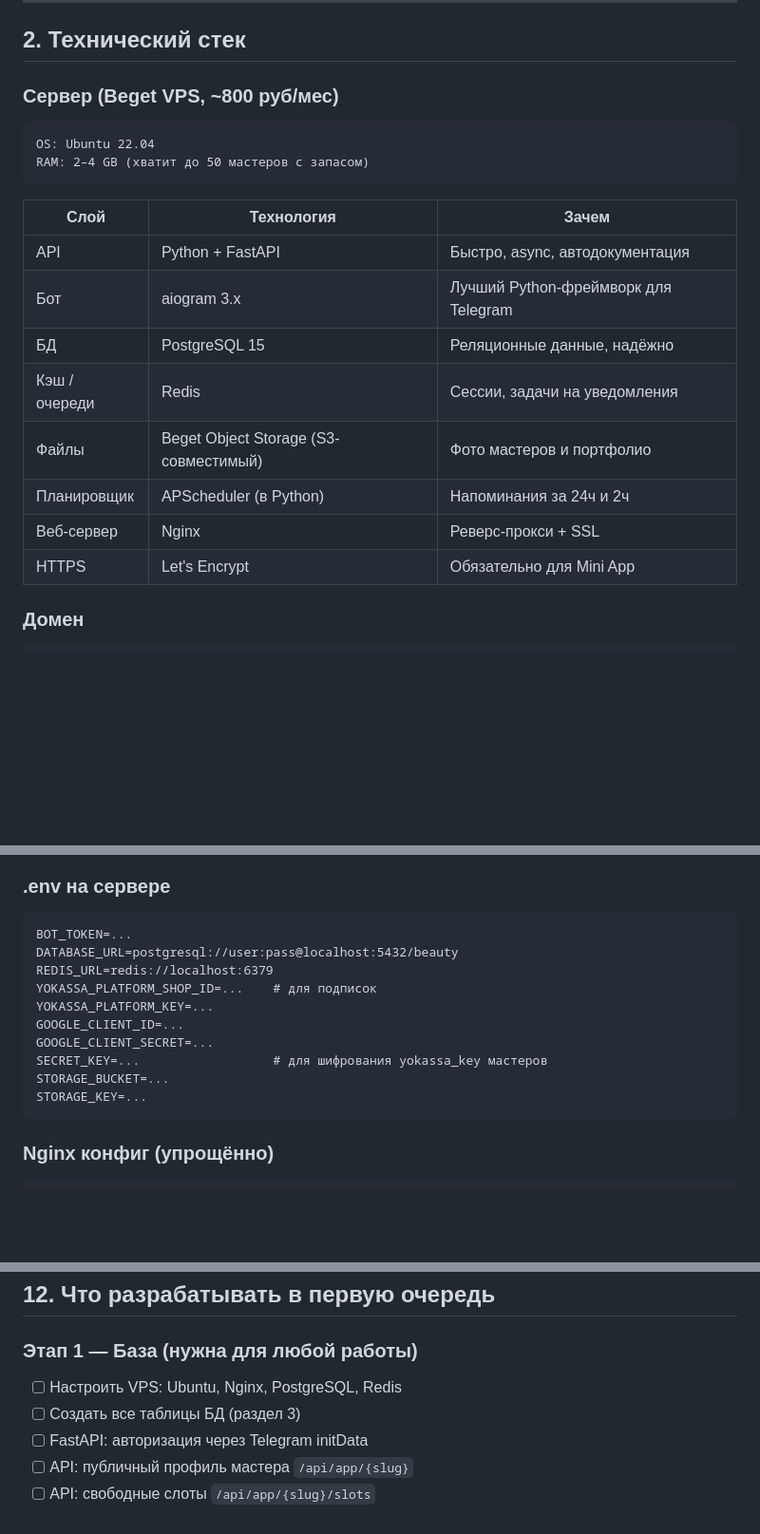
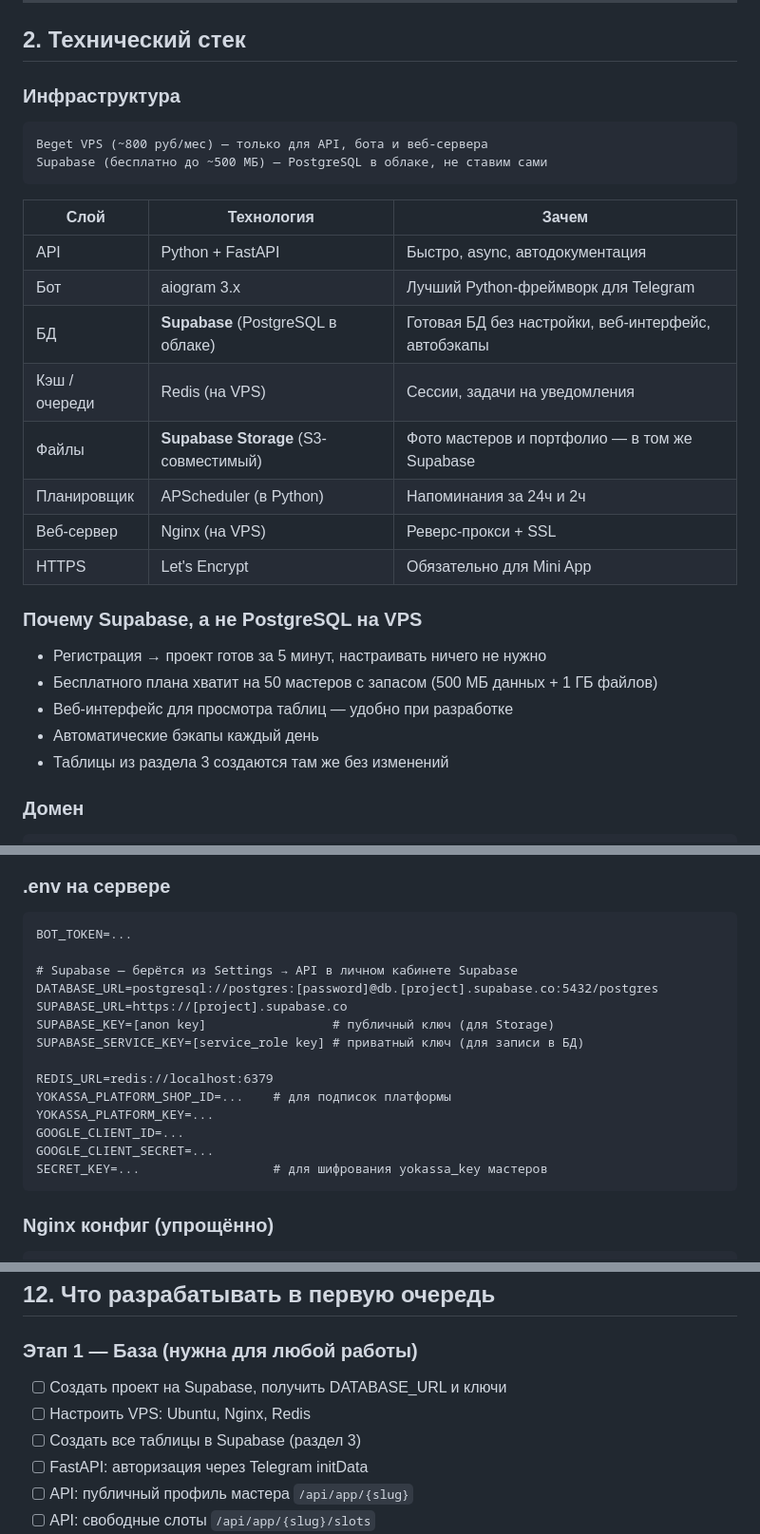
Before and after one commit to nestas1985/vibe-coding, a Markdown page: beauty-mini-app/backendplan.md, 3 parts joined by grey strips. Shown at 95% size. Drawn GitHub-style; blank space fills up the shorter version.

Commit message:
Update backendplan: use Supabase instead of local PostgreSQL
Co-Authored-By: Claude Sonnet 4.6 <noreply@anthropic.com>

````diff
--- a/beauty-mini-app/backendplan.md
+++ b/beauty-mini-app/backendplan.md
@@ -25,22 +25,29 @@
 
 ## 2. Технический стек
 
-### Сервер (Beget VPS, ~800 руб/мес)
+### Инфраструктура
 ```
-OS: Ubuntu 22.04
-RAM: 2–4 GB (хватит до 50 мастеров с запасом)
+Beget VPS (~800 руб/мес) — только для API, бота и веб-сервера
+Supabase (бесплатно до ~500 МБ) — PostgreSQL в облаке, не ставим сами
 ```
 
 | Слой | Технология | Зачем |
 |------|-----------|-------|
 | API | Python + FastAPI | Быстро, async, автодокументация |
 | Бот | aiogram 3.x | Лучший Python-фреймворк для Telegram |
-| БД | PostgreSQL 15 | Реляционные данные, надёжно |
-| Кэш / очереди | Redis | Сессии, задачи на уведомления |
-| Файлы | Beget Object Storage (S3-совместимый) | Фото мастеров и портфолио |
+| БД | **Supabase** (PostgreSQL в облаке) | Готовая БД без настройки, веб-интерфейс, автобэкапы |
+| Кэш / очереди | Redis (на VPS) | Сессии, задачи на уведомления |
+| Файлы | **Supabase Storage** (S3-совместимый) | Фото мастеров и портфолио — в том же Supabase |
 | Планировщик | APScheduler (в Python) | Напоминания за 24ч и 2ч |
-| Веб-сервер | Nginx | Реверс-прокси + SSL |
+| Веб-сервер | Nginx (на VPS) | Реверс-прокси + SSL |
 | HTTPS | Let's Encrypt | Обязательно для Mini App |
+
+### Почему Supabase, а не PostgreSQL на VPS
+- Регистрация → проект готов за 5 минут, настраивать ничего не нужно
+- Бесплатного плана хватит на 50 мастеров с запасом (500 МБ данных + 1 ГБ файлов)
+- Веб-интерфейс для просмотра таблиц — удобно при разработке
+- Автоматические бэкапы каждый день
+- Таблицы из раздела 3 создаются там же без изменений
 
 ### Домен
 ```
@@ -474,15 +481,19 @@ for b in bookings:
 ### .env на сервере
 ```
 BOT_TOKEN=...
-DATABASE_URL=postgresql://user:pass@localhost:5432/beauty
+
+# Supabase — берётся из Settings → API в личном кабинете Supabase
+DATABASE_URL=postgresql://postgres:[password]@db.[project].supabase.co:5432/postgres
+SUPABASE_URL=https://[project].supabase.co
+SUPABASE_KEY=[anon key]                 # публичный ключ (для Storage)
+SUPABASE_SERVICE_KEY=[service_role key] # приватный ключ (для записи в БД)
+
 REDIS_URL=redis://localhost:6379
-YOKASSA_PLATFORM_SHOP_ID=...    # для подписок
+YOKASSA_PLATFORM_SHOP_ID=...    # для подписок платформы
 YOKASSA_PLATFORM_KEY=...
 GOOGLE_CLIENT_ID=...
 GOOGLE_CLIENT_SECRET=...
 SECRET_KEY=...                  # для шифрования yokassa_key мастеров
-STORAGE_BUCKET=...
-STORAGE_KEY=...
 ```
 
 ### Nginx конфиг (упрощённо)
@@ -502,8 +513,9 @@ server {
 ## 12. Что разрабатывать в первую очередь
 
 ### Этап 1 — База (нужна для любой работы)
-- [ ] Настроить VPS: Ubuntu, Nginx, PostgreSQL, Redis
-- [ ] Создать все таблицы БД (раздел 3)
+- [ ] Создать проект на Supabase, получить DATABASE_URL и ключи
+- [ ] Настроить VPS: Ubuntu, Nginx, Redis
+- [ ] Создать все таблицы в Supabase (раздел 3)
 - [ ] FastAPI: авторизация через Telegram initData
 - [ ] API: публичный профиль мастера `/api/app/{slug}`
 - [ ] API: свободные слоты `/api/app/{slug}/slots`
````
Also changed, not shown: other parts of beauty-mini-app/backendplan.md (+2 -2 lines).
